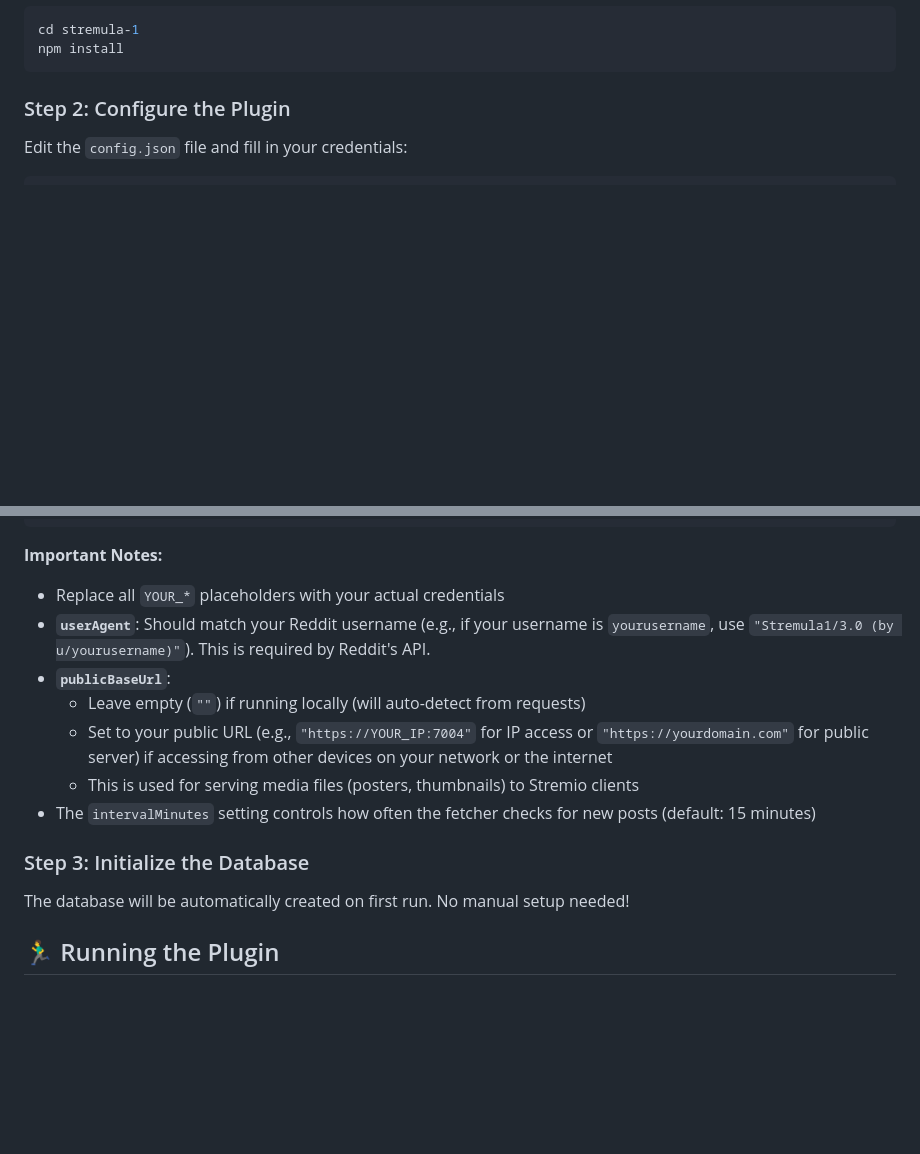
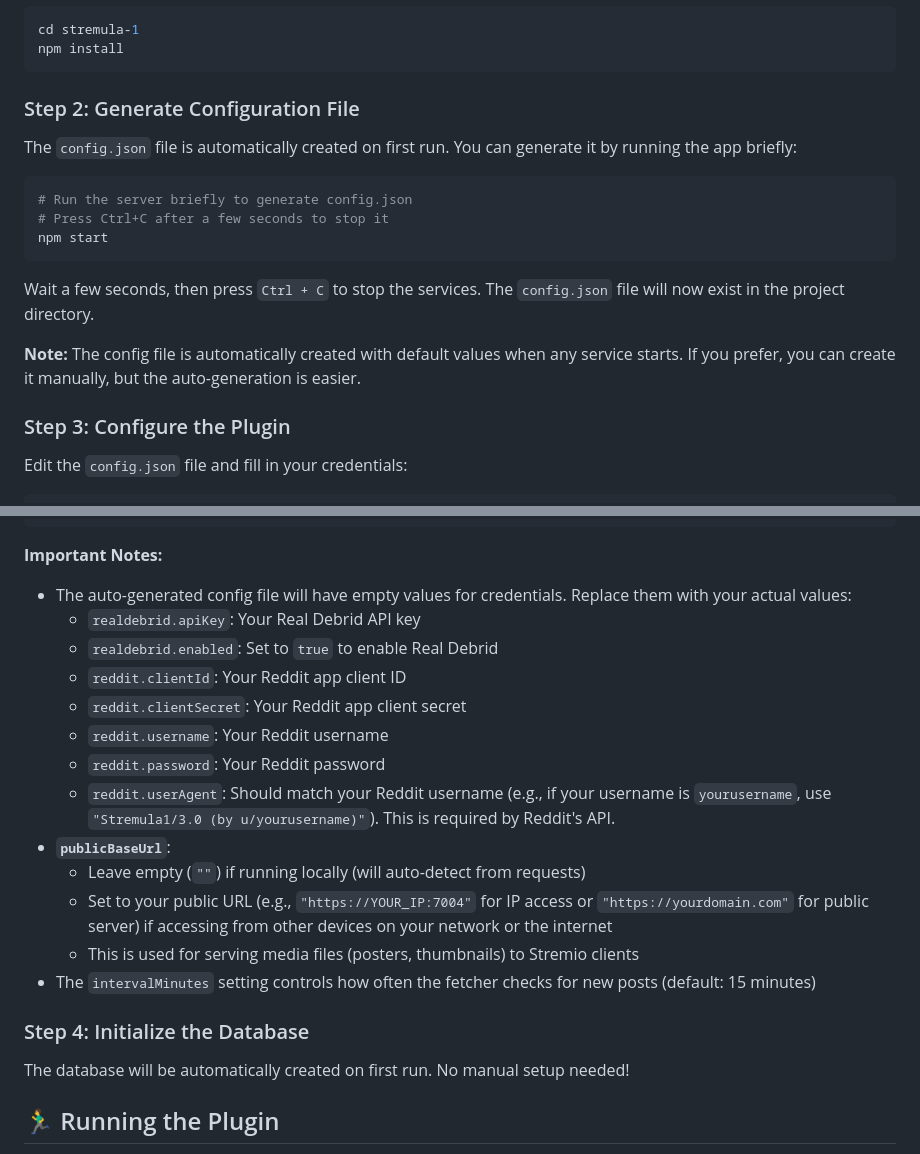
Before and after one commit to spareinetrip/stremula-1, a Markdown page: README.md, 2 parts joined by grey strips. Rendered like a GitHub page; blank space fills up the shorter version.

Commit message:
Update setup guides: config.json is auto-generated on first run

````diff
--- a/README.md
+++ b/README.md
@@ -66,7 +66,21 @@ cd stremula-1
 npm install
 ```
 
-### Step 2: Configure the Plugin
+### Step 2: Generate Configuration File
+
+The `config.json` file is automatically created on first run. You can generate it by running the app briefly:
+
+```bash
+# Run the server briefly to generate config.json
+# Press Ctrl+C after a few seconds to stop it
+npm start
+```
+
+Wait a few seconds, then press `Ctrl + C` to stop the services. The `config.json` file will now exist in the project directory.
+
+**Note:** The config file is automatically created with default values when any service starts. If you prefer, you can create it manually, but the auto-generation is easier.
+
+### Step 3: Configure the Plugin
 
 Edit the `config.json` file and fill in your credentials:
 
@@ -102,15 +116,21 @@ Edit the `config.json` file and fill in your credentials:
 ```
 
 **Important Notes:**
-- Replace all `YOUR_*` placeholders with your actual credentials
-- **`userAgent`**: Should match your Reddit username (e.g., if your username is `yourusername`, use `"Stremula1/3.0 (by u/yourusername)"`). This is required by Reddit's API.
+- The auto-generated config file will have empty values for credentials. Replace them with your actual values:
+  - `realdebrid.apiKey`: Your Real Debrid API key
+  - `realdebrid.enabled`: Set to `true` to enable Real Debrid
+  - `reddit.clientId`: Your Reddit app client ID
+  - `reddit.clientSecret`: Your Reddit app client secret
+  - `reddit.username`: Your Reddit username
+  - `reddit.password`: Your Reddit password
+  - `reddit.userAgent`: Should match your Reddit username (e.g., if your username is `yourusername`, use `"Stremula1/3.0 (by u/yourusername)"`). This is required by Reddit's API.
 - **`publicBaseUrl`**:
   - Leave empty (`""`) if running locally (will auto-detect from requests)
   - Set to your public URL (e.g., `"https://YOUR_IP:7004"` for IP access or `"https://yourdomain.com"` for public server) if accessing from other devices on your network or the internet
   - This is used for serving media files (posters, thumbnails) to Stremio clients
 - The `intervalMinutes` setting controls how often the fetcher checks for new posts (default: 15 minutes)
 
-### Step 3: Initialize the Database
+### Step 4: Initialize the Database
 
 The database will be automatically created on first run. No manual setup needed!
 
````
Also changed, not shown: RASPBERRY_PI_SETUP.md (+27 -5 lines).
